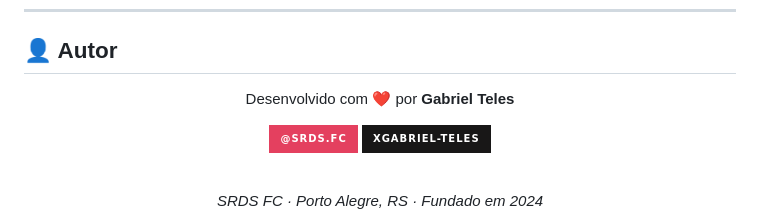
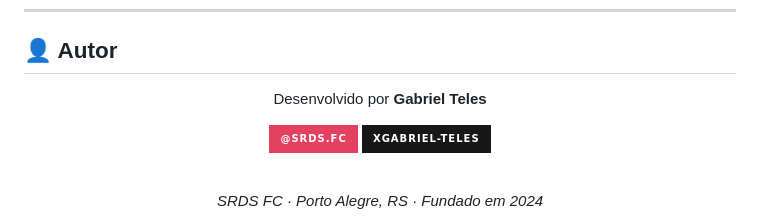
Before and after one commit to xGabriel-Teles/srds-fc, a Markdown page: README.md, the part around the change. Rendered like a GitHub page; badges without logos.

Commit message:
docs: ajuste no README

```diff
--- a/README.md
+++ b/README.md
@@ -248,7 +248,7 @@ Registros DNS configurados no registro.br:
 
 <div align="center">
 
-Desenvolvido com ❤️ por **Gabriel Teles**
+Desenvolvido por **Gabriel Teles**
 
 [![Instagram](https://img.shields.io/badge/@srds.fc-E4405F?style=for-the-badge&logo=instagram&logoColor=white)](https://instagram.com/srds.fc)
 [![GitHub](https://img.shields.io/badge/xGabriel--Teles-181717?style=for-the-badge&logo=github&logoColor=white)](https://github.com/xGabriel-Teles)
```
